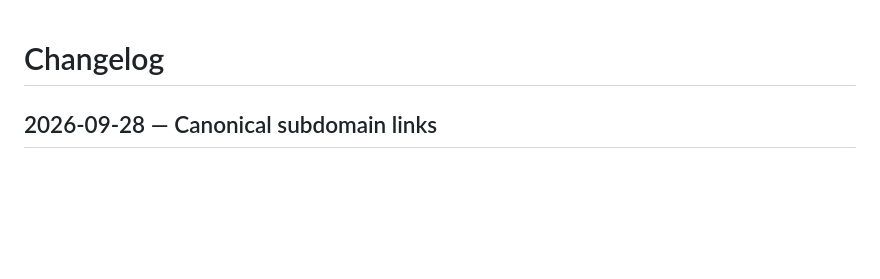
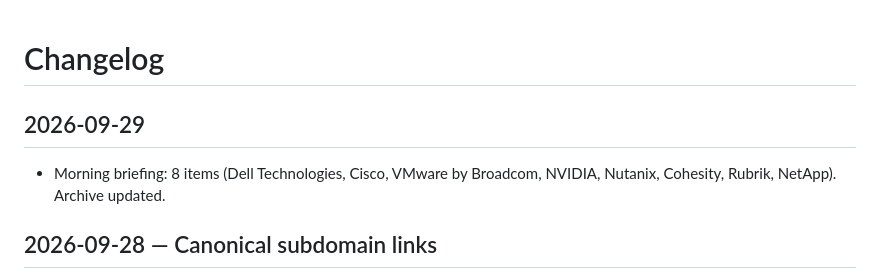
Before and after one commit to scribnetai/se-command-center, a Markdown page: CHANGELOG.md, the part around the change. Rendered like a GitHub page; blank space fills up the shorter version.

Commit message:
Changelog 2026-09-29

```diff
--- a/CHANGELOG.md
+++ b/CHANGELOG.md
@@ -1,4 +1,8 @@
 # Changelog
+
+## 2026-09-29
+- Morning briefing: 8 items (Dell Technologies, Cisco, VMware by Broadcom, NVIDIA, Nutanix, Cohesity, Rubrik, NetApp). Archive updated.
+
 
 ## 2026-09-28 — Canonical subdomain links
 - Replaced legacy `scribnetai.github.io/<repo>/` links with canonical
```
